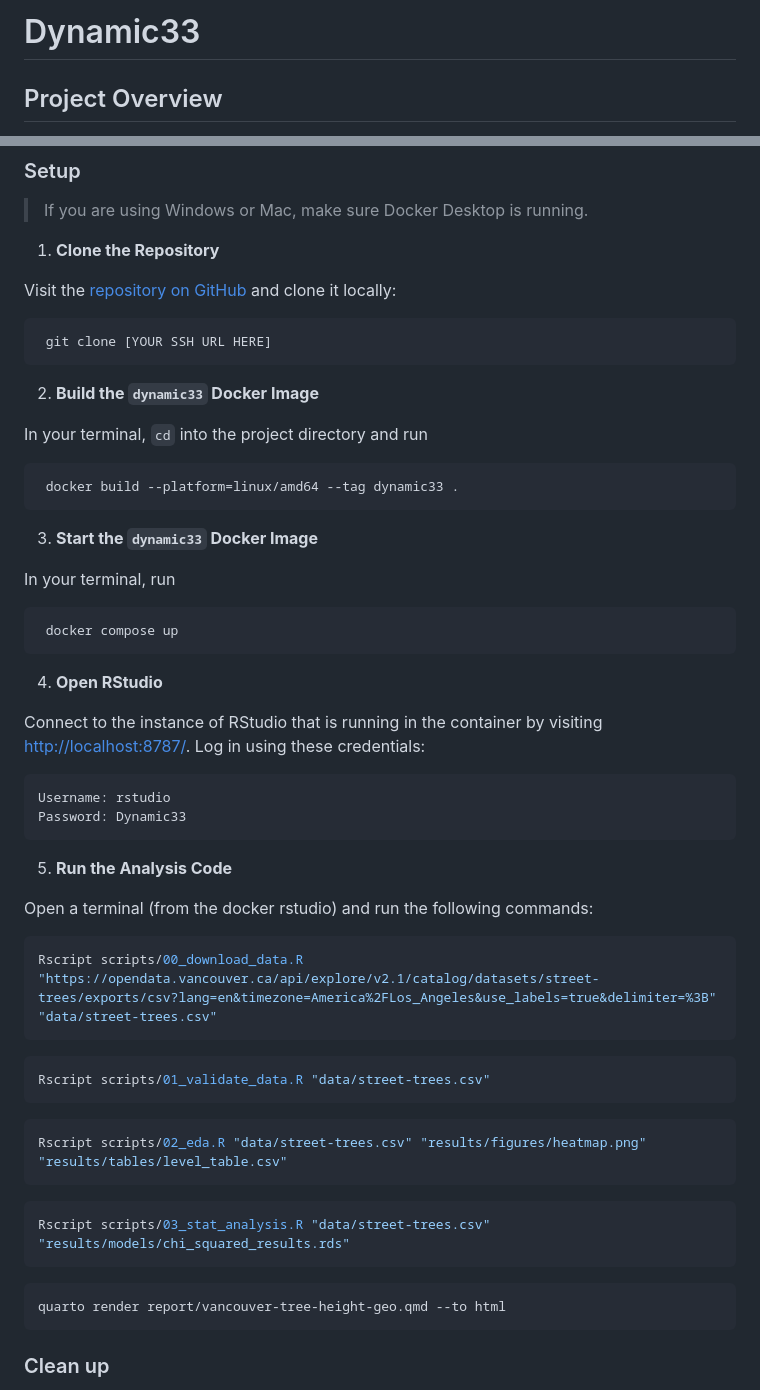
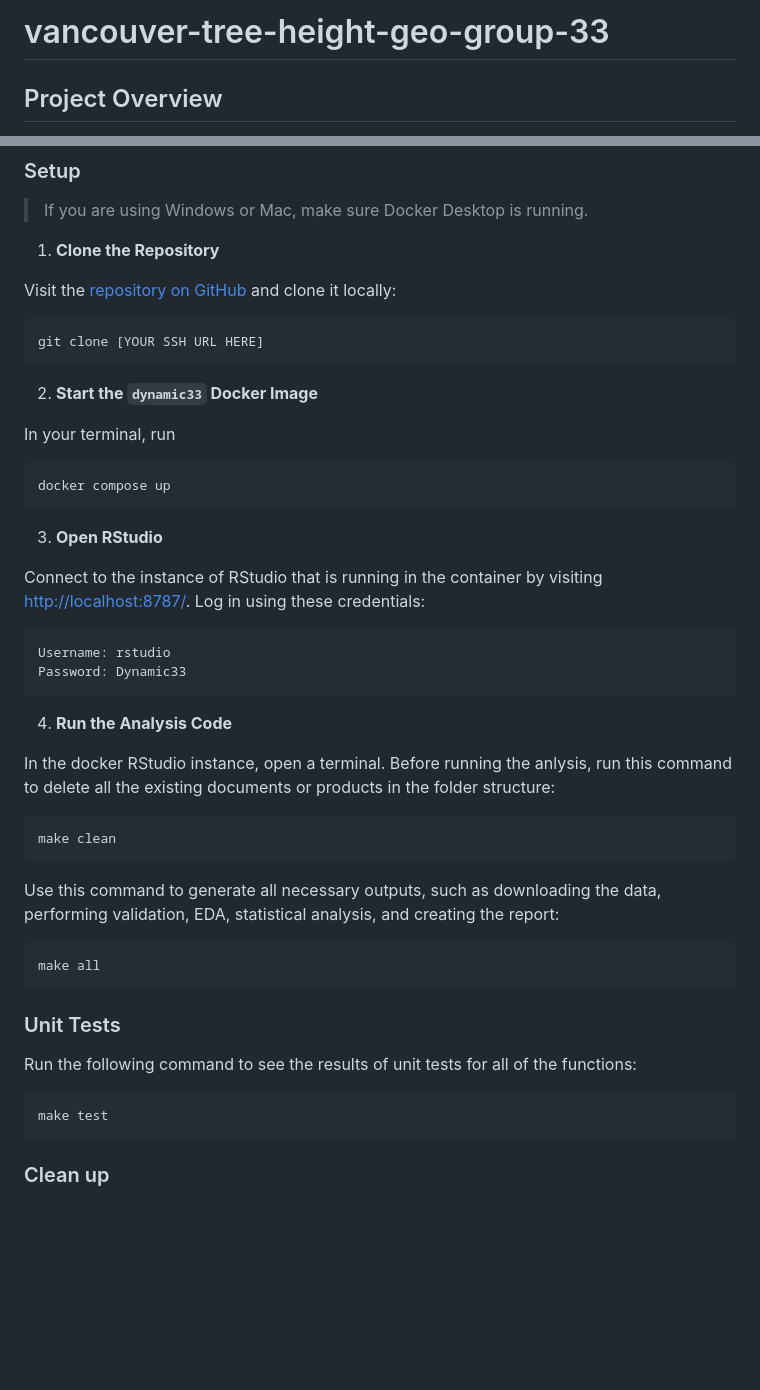
Before and after one commit to UBC-MDS/Dynamic33, a Markdown page: README.md, 2 parts joined by grey strips. GitHub-like rendering; blank space fills up the shorter version.

Commit message:
updated the README with makefile

````diff
--- a/README.md
+++ b/README.md
@@ -1,4 +1,4 @@
-# Dynamic33
+# vancouver-tree-height-geo-group-33
 
 ## Project Overview
 This project explores the geographic distribution of tree heights across Vancouver. By analyzing tree height data, the project aims to uncover patterns, trends, and potential correlations with geographic and environmental factors.
@@ -36,50 +36,47 @@ The following packages are required by the analysis, and all are installed in th
 1. **Clone the Repository**
 
 Visit the [repository on GitHub](https://github.com/UBC-MDS/Dynamic33) and clone it locally:
-  ```bash
-   git clone [YOUR SSH URL HERE]
-  ```
 
-2. **Build the `dynamic33` Docker Image**
+```bash
+git clone [YOUR SSH URL HERE]
+```
 
-In your terminal, `cd` into the project directory and run
-  ```bash
-   docker build --platform=linux/amd64 --tag dynamic33 .
-  ```
-
-3. **Start the `dynamic33` Docker Image**
+2. **Start the `dynamic33` Docker Image**
 
 In your terminal, run
-  ```bash
-   docker compose up
-  ```
 
-4. **Open RStudio**
+```bash
+docker compose up
+```
+
+3. **Open RStudio**
 
 Connect to the instance of RStudio that is running in the container by visiting <http://localhost:8787/>. Log in using these credentials:
+
 ```
 Username: rstudio
 Password: Dynamic33
 ```
 
-5. **Run the Analysis Code**
+4. **Run the Analysis Code**
 
-Open a terminal (from the docker rstudio) and run the following commands:
+In the docker RStudio instance, open a terminal. Before running the anlysis, run this command to delete all the existing documents or products in the folder structure:
 
 ```bash
-Rscript scripts/00_download_data.R "https://opendata.vancouver.ca/api/explore/v2.1/catalog/datasets/street-trees/exports/csv?lang=en&timezone=America%2FLos_Angeles&use_labels=true&delimiter=%3B" "data/street-trees.csv"
+make clean
 ```
+
+Use this command to generate all necessary outputs, such as downloading the data, performing validation, EDA, statistical analysis, and creating the report:
+
 ```bash
-Rscript scripts/01_validate_data.R "data/street-trees.csv"
+make all
 ```
+
+### Unit Tests
+Run the following command to see the results of unit tests for all of the functions:
+
 ```bash
-Rscript scripts/02_eda.R "data/street-trees.csv" "results/figures/heatmap.png" "results/tables/level_table.csv"
-```
-```bash
-Rscript scripts/03_stat_analysis.R "data/street-trees.csv" "results/models/chi_squared_results.rds"
-```
-```bash
-quarto render report/vancouver-tree-height-geo.qmd --to html
+make test
 ```
 
 ### Clean up
````
Also changed, not shown: other parts of README.md (+1 -1 lines).
